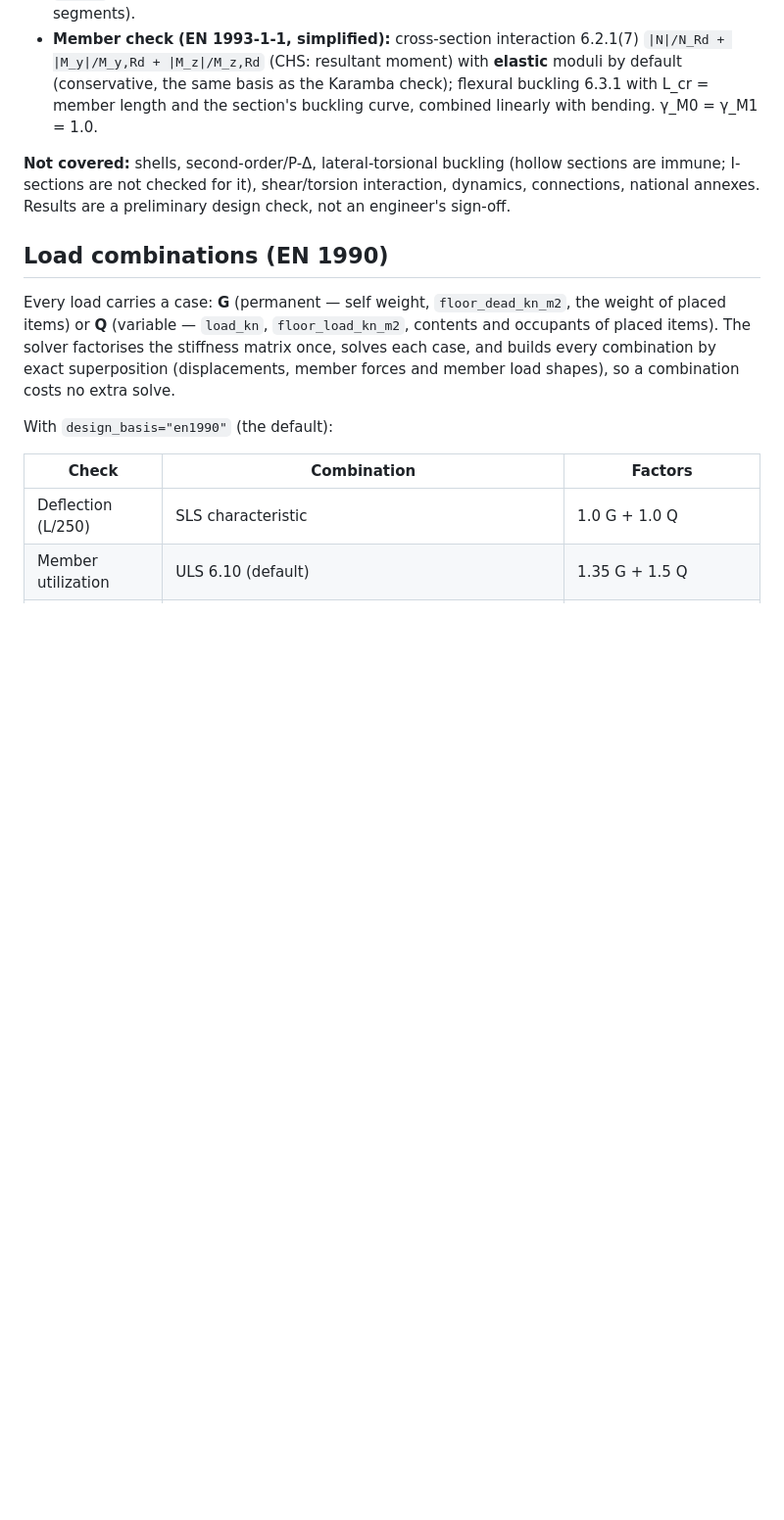
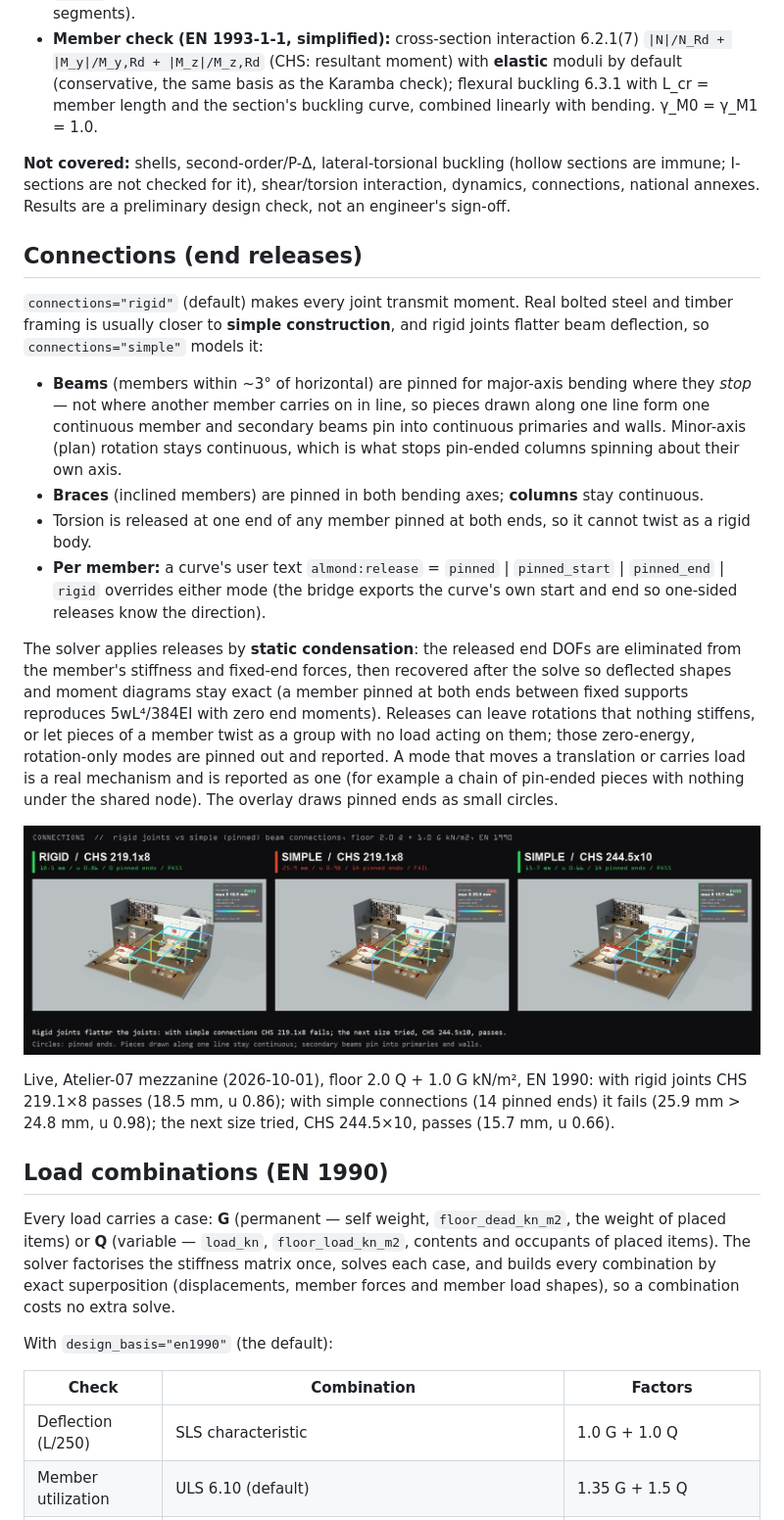
Before and after one commit to liangjunglj-cpu/almond-mcp, a Markdown page: docs/native-solver.md, the part around the change. Shown at 98% size. Drawn GitHub-style; pictures changed too: docs/images/native-solver/connections.jpg (added); blank space fills up the shorter version.

```diff
--- a/docs/native-solver.md
+++ b/docs/native-solver.md
@@ -78,6 +78,41 @@ axes polygonized identically. `almond_mcp/native_structure.py` then applies:
 are immune; I-sections are not checked for it), shear/torsion interaction, dynamics,
 connections, national annexes. Results are a preliminary design check, not an
 engineer's sign-off.
+
+## Connections (end releases)
+
+`connections="rigid"` (default) makes every joint transmit moment. Real bolted steel and
+timber framing is usually closer to **simple construction**, and rigid joints flatter
+beam deflection, so `connections="simple"` models it:
+
+- **Beams** (members within ~3° of horizontal) are pinned for major-axis bending where they
+  *stop* — not where another member carries on in line, so pieces drawn along one line
+  form one continuous member and secondary beams pin into continuous primaries and walls.
+  Minor-axis (plan) rotation stays continuous, which is what stops pin-ended columns
+  spinning about their own axis.
+- **Braces** (inclined members) are pinned in both bending axes; **columns** stay continuous.
+- Torsion is released at one end of any member pinned at both ends, so it cannot twist as
+  a rigid body.
+- **Per member:** a curve's user text `almond:release` = `pinned` | `pinned_start` |
+  `pinned_end` | `rigid` overrides either mode (the bridge exports the curve's own start and
+  end so one-sided releases know the direction).
+
+The solver applies releases by **static condensation**: the released end DOFs are
+eliminated from the member's stiffness and fixed-end forces, then recovered after the solve
+so deflected shapes and moment diagrams stay exact (a member pinned at both ends between
+fixed supports reproduces 5wL⁴/384EI with zero end moments). Releases can leave rotations
+that nothing stiffens, or let pieces of a member twist as a group with no load acting on
+them; those zero-energy, rotation-only modes are pinned out and reported. A mode that moves
+a translation or carries load is a real mechanism and is reported as one (for example a chain
+of pin-ended pieces with nothing under the shared node). The overlay draws pinned ends as
+small circles.
+
+![Rigid vs simple connections](images/native-solver/connections.jpg)
+
+Live, Atelier-07 mezzanine (2026-10-01), floor 2.0 Q + 1.0 G kN/m², EN 1990: with rigid
+joints CHS 219.1×8 passes (18.5 mm, u 0.86); with simple connections (14 pinned ends) it
+fails (25.9 mm > 24.8 mm, u 0.98); the next size tried, CHS 244.5×10, passes (15.7 mm,
+u 0.66).
 
 ## Load combinations (EN 1990)
 
```
Also changed, not shown: 9 other files.
